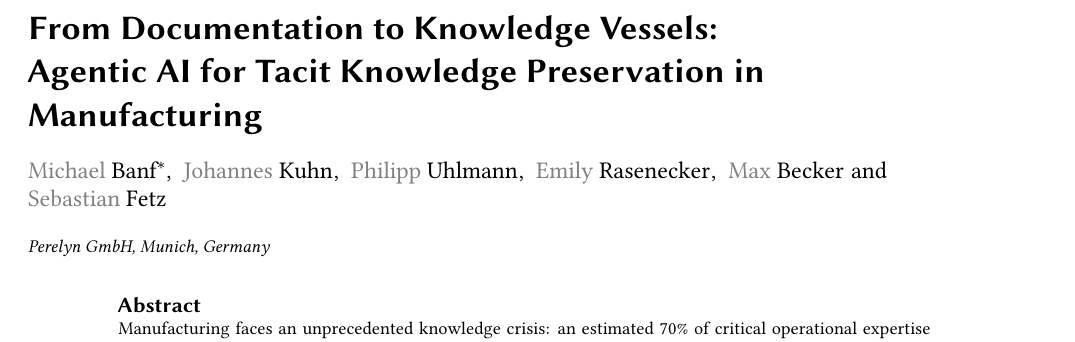
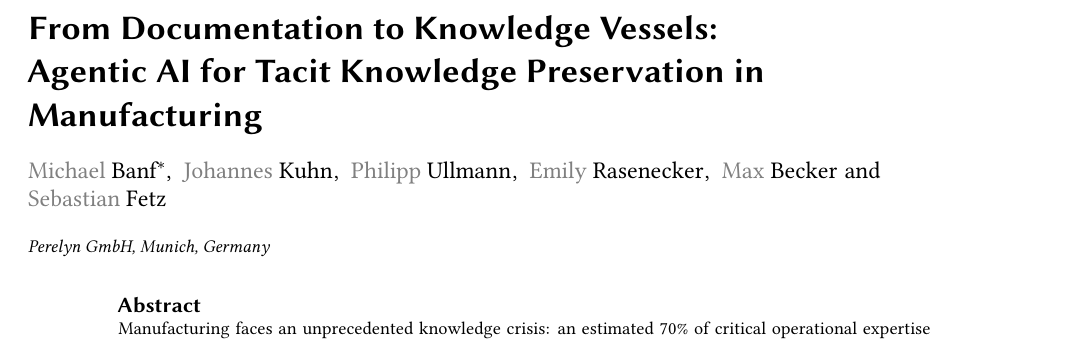
Before and after one commit to perelyn-labs/perelyn-publication-aip-2026, a LaTeX document (tacit-knowledge-agentic-ai.tex): part of page 1 of 8, cut so that both start at the same text. Compiled offline with pdfLaTeX; a LaTeX package or settings file that is missing is left out.

Commit message:
typo, I think

```diff
--- a/tacit-knowledge-agentic-ai.tex
+++ b/tacit-knowledge-agentic-ai.tex
@@ -29,7 +29,7 @@
 \cormark[1]
 \author{Johannes Kuhn}
 
-\author{Philipp Uhlmann}
+\author{Philipp Ullmann}
 
 \author{Emily Rasenecker}
 
```
